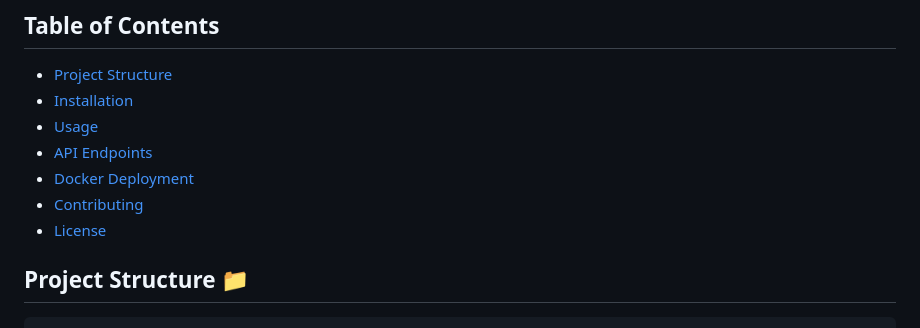
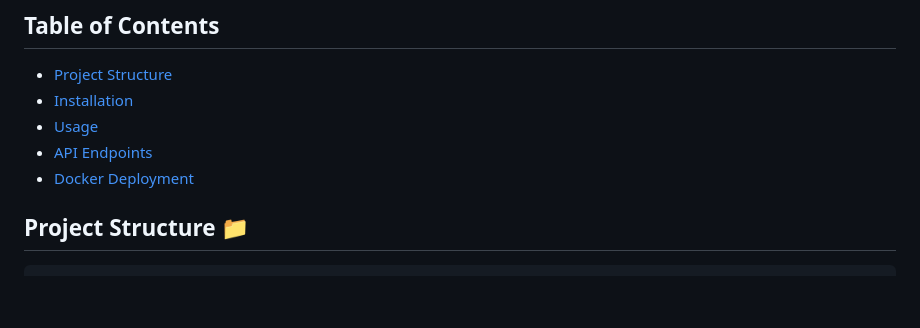
Before and after one commit to sayakdeepghosh01/ecommerce_backend-api, a Markdown page: README.md, the part around the change. Drawn GitHub-style; blank space fills up the shorter version.

```diff
--- a/README.md
+++ b/README.md
@@ -9,8 +9,7 @@ Welcome to the FastAPI E-commerce Backend project! This project demonstrates the
 - [Usage](#usage)
 - [API Endpoints](#api-endpoints)
 - [Docker Deployment](#docker-deployment)
-- [Contributing](#contributing)
-- [License](#license)
+
 
 ## Project Structure 📁
 
```
